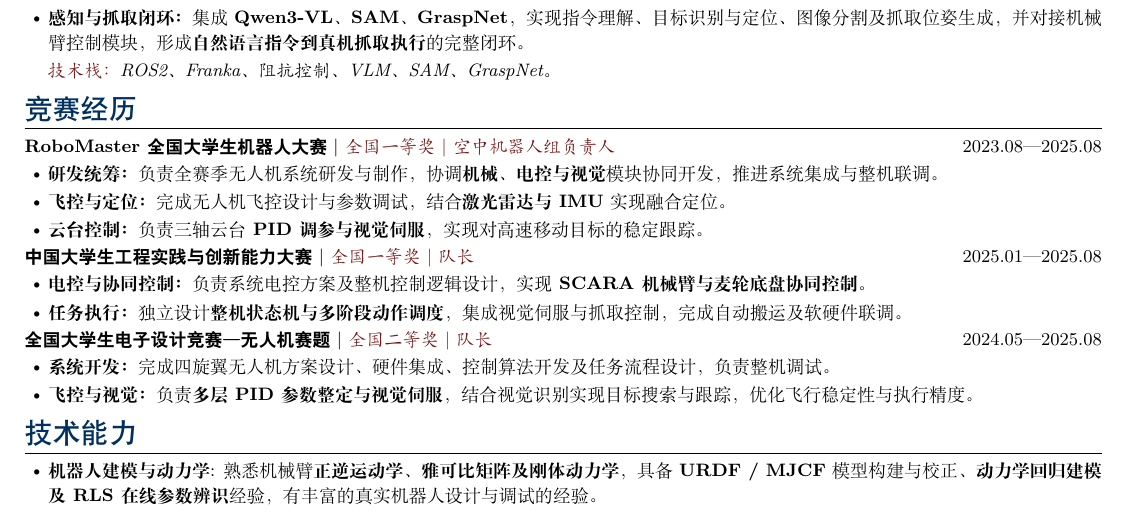
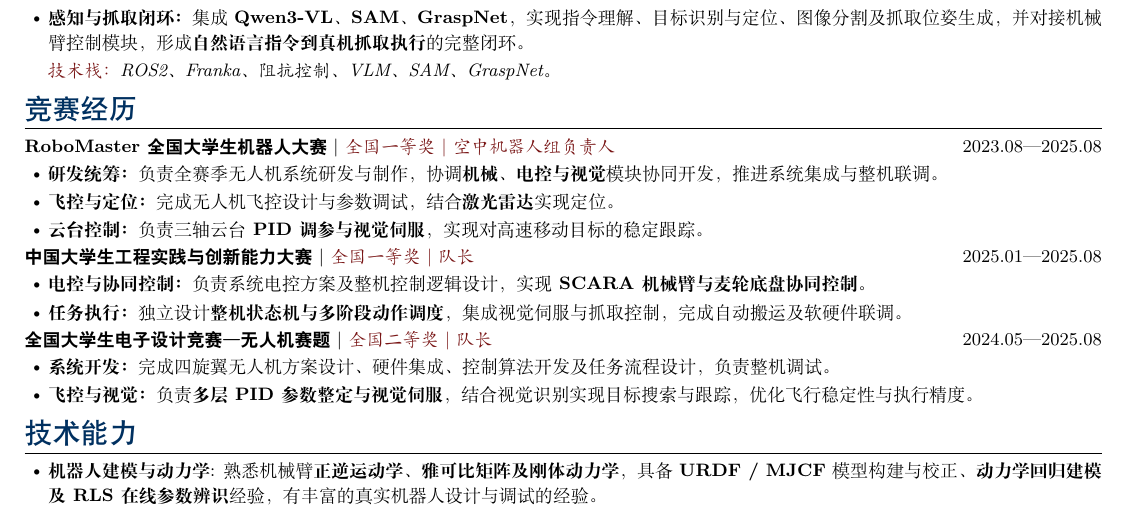
Before and after one commit to huaqLiu/huaqLiu.github.io, a LaTeX CV (resume-ng-main/main.tex): part of the page, cut so that both start at the same text. Compiled offline with XeLaTeX.

Commit message:
更新简历

```diff
--- a/resume-ng-main/main.tex
+++ b/resume-ng-main/main.tex
@@ -98,7 +98,7 @@
 
 \begin{itemize}
   \item \textbf{研发统筹：}负责全赛季无人机系统研发与制作，协调\textbf{机械、电控与视觉}模块协同开发，推进系统集成与整机联调。
-  \item \textbf{飞控与定位：}完成无人机飞控设计与参数调试，结合\textbf{激光雷达与 IMU} 实现融合定位。
+  \item \textbf{飞控与定位：}完成无人机飞控设计与参数调试，结合\textbf{激光雷达} 实现定位。
   \item \textbf{云台控制：}负责三轴云台\textbf{PID 调参与视觉伺服}，实现对高速移动目标的稳定跟踪。
 \end{itemize}
 
```
Also changed, not shown: resume-ng-main/main.pdf.
